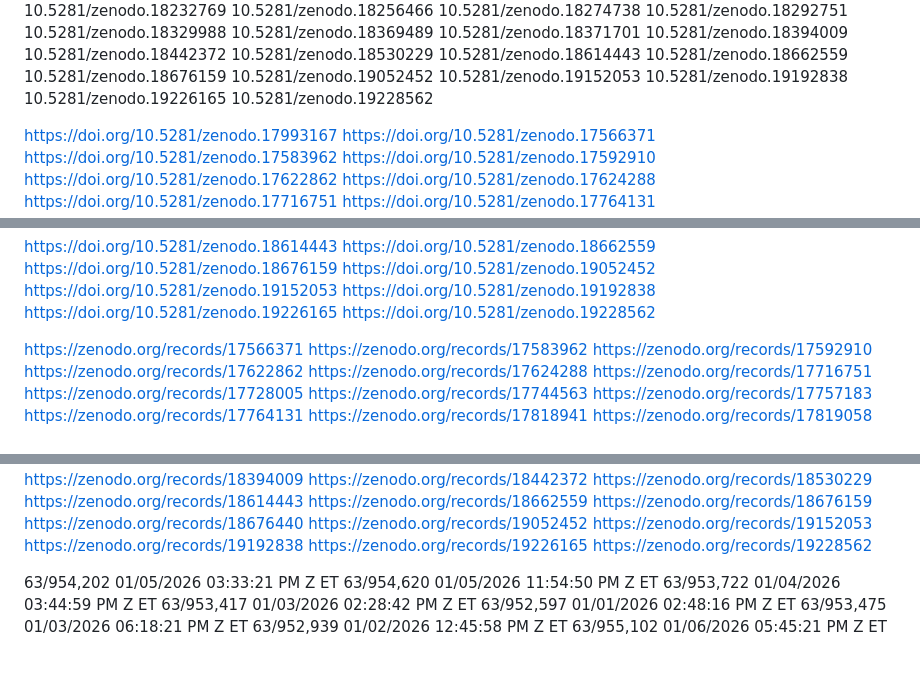
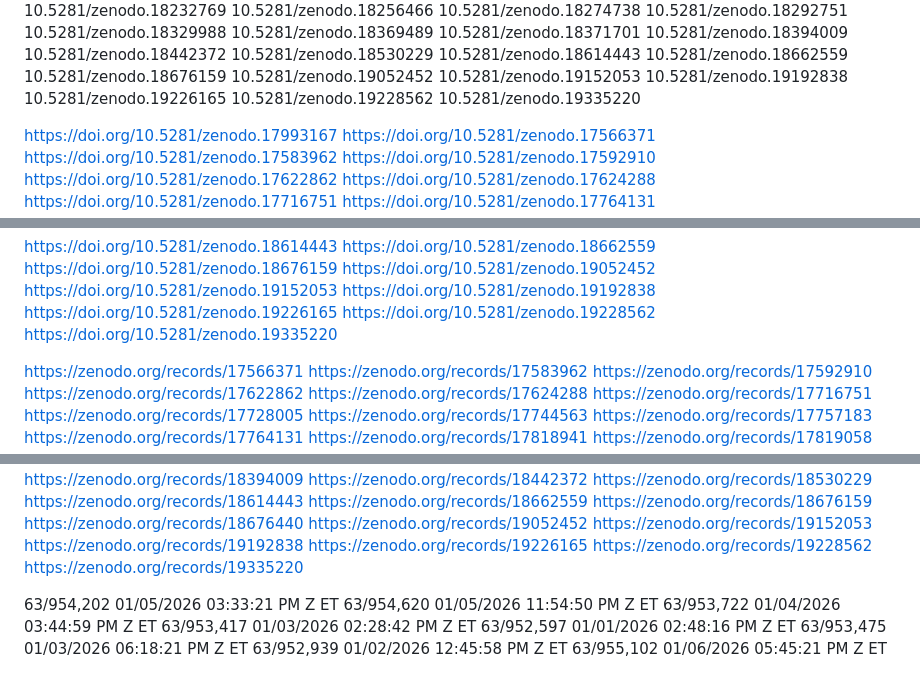
Before and after one commit to brendanlynch9/Wdamm-FLOB2, a Markdown page: README.md, 3 parts joined by grey strips. Rendered like a GitHub page.

Commit message:
Add DOI link for Zenodo resource
Added a new DOI link for Zenodo resource.

```diff
--- a/README.md
+++ b/README.md
@@ -141,7 +141,7 @@ Thank you for exploring it.
 10.5281/zenodo.19192838
 10.5281/zenodo.19226165
 10.5281/zenodo.19228562
-
+10.5281/zenodo.19335220
 
 
 https://doi.org/10.5281/zenodo.17993167
@@ -204,7 +204,7 @@ https://doi.org/10.5281/zenodo.19152053
 https://doi.org/10.5281/zenodo.19192838
 https://doi.org/10.5281/zenodo.19226165
 https://doi.org/10.5281/zenodo.19228562
-
+https://doi.org/10.5281/zenodo.19335220
 
 
 https://zenodo.org/records/17566371
@@ -267,7 +267,7 @@ https://zenodo.org/records/19152053
 https://zenodo.org/records/19192838
 https://zenodo.org/records/19226165
 https://zenodo.org/records/19228562
-
+https://zenodo.org/records/19335220
 
 
 
```
